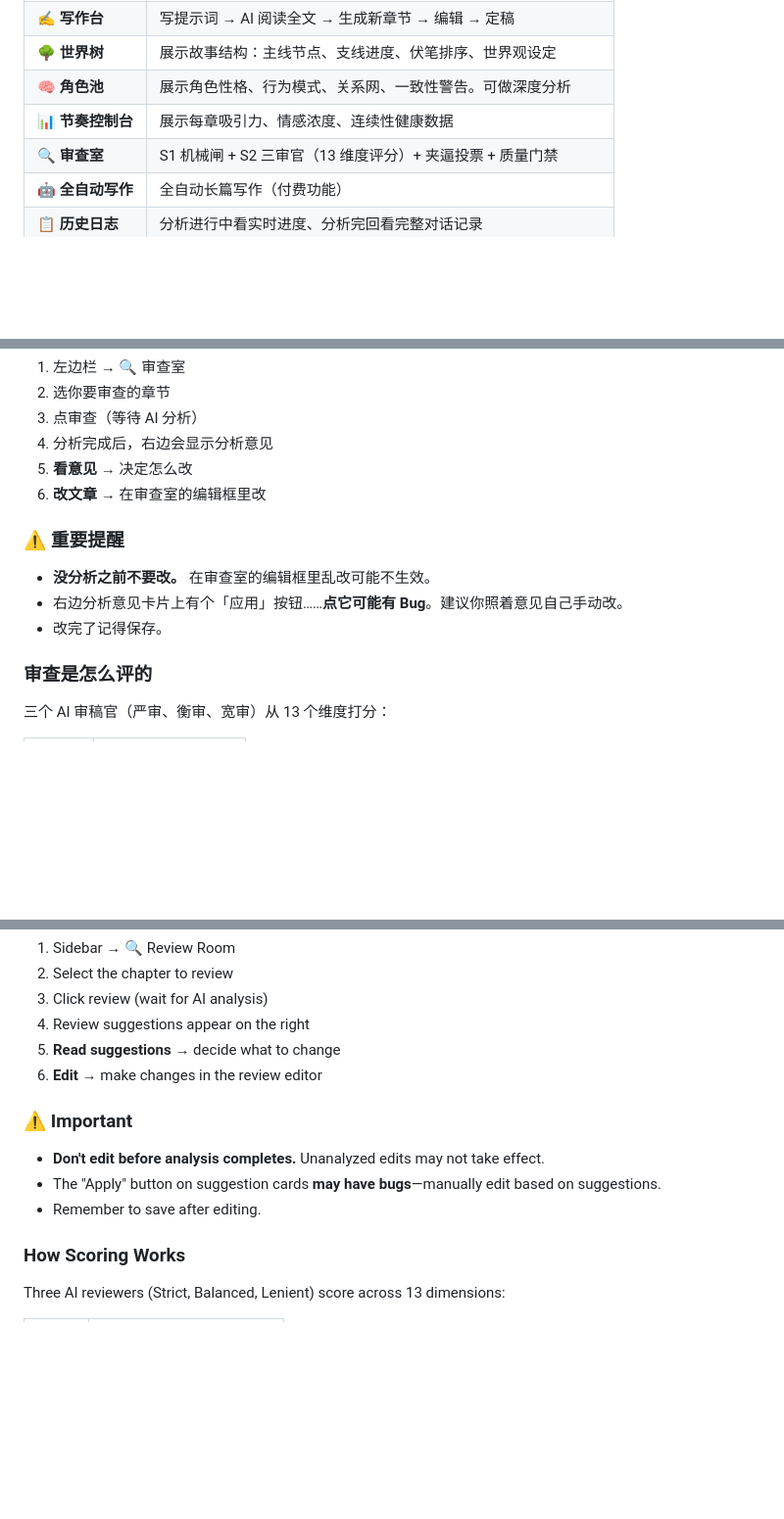
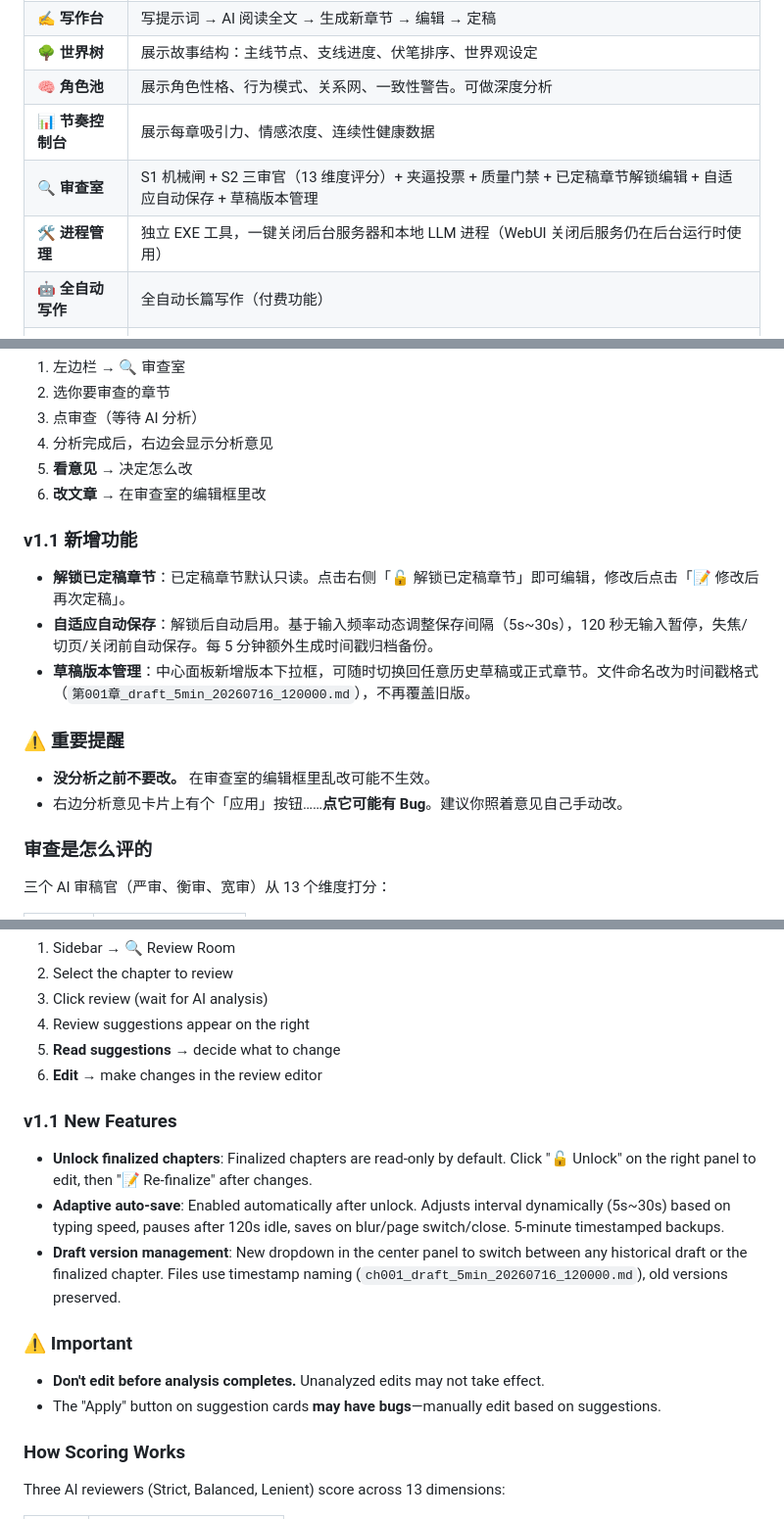
Before and after one commit to Rambolv/Art-Super-Writer, a Markdown page: README.md, 3 parts joined by grey strips. Shown at 98% size. Drawn GitHub-style; blank space fills up the shorter version.

Commit message:
docs: v1.1更新-审查室新功能+进程管理工具说明

```diff
--- a/README.md
+++ b/README.md
@@ -75,7 +75,8 @@
 | 🌳 **世界树** | 展示故事结构：主线节点、支线进度、伏笔排序、世界观设定 |
 | 🧠 **角色池** | 展示角色性格、行为模式、关系网、一致性警告。可做深度分析 |
 | 📊 **节奏控制台** | 展示每章吸引力、情感浓度、连续性健康数据 |
-| 🔍 **审查室** | S1 机械闸 + S2 三审官（13 维度评分）+ 夹逼投票 + 质量门禁 |
+| 🔍 **审查室** | S1 机械闸 + S2 三审官（13 维度评分）+ 夹逼投票 + 质量门禁 + 已定稿章节解锁编辑 + 自适应自动保存 + 草稿版本管理 |
+| 🛠️ **进程管理** | 独立 EXE 工具，一键关闭后台服务器和本地 LLM 进程（WebUI 关闭后服务仍在后台运行时使用） |
 | 🤖 **全自动写作** | 全自动长篇写作（付费功能） |
 | 📋 **历史日志** | 分析进行中看实时进度、分析完回看完整对话记录 |
 | ⚙️ **设置** | 管理 LLM 配置、分角色指定不同 LLM、质量门禁阈值、13 维度权重 |
@@ -252,11 +253,16 @@ AI 生成的内容会显示在 **「📝 生成结果」** 框里。
 5. **看意见** → 决定怎么改
 6. **改文章** → 在审查室的编辑框里改
 
+### v1.1 新增功能
+
+- **解锁已定稿章节**：已定稿章节默认只读。点击右侧「🔓 解锁已定稿章节」即可编辑，修改后点击「📝 修改后再次定稿」。
+- **自适应自动保存**：解锁后自动启用。基于输入频率动态调整保存间隔（5s~30s），120 秒无输入暂停，失焦/切页/关闭前自动保存。每 5 分钟额外生成时间戳归档备份。
+- **草稿版本管理**：中心面板新增版本下拉框，可随时切换回任意历史草稿或正式章节。文件命名改为时间戳格式（`第001章_draft_5min_20260716_120000.md`），不再覆盖旧版。
+
 ### ⚠️ 重要提醒
 
 - **没分析之前不要改。** 在审查室的编辑框里乱改可能不生效。
 - 右边分析意见卡片上有个「应用」按钮……**点它可能有 Bug**。建议你照着意见自己手动改。
-- 改完了记得保存。
 
 ### 审查是怎么评的
 
@@ -679,11 +686,16 @@ Satisfied? Click **"📌 Finalize"** → saves as an official chapter.
 5. **Read suggestions** → decide what to change
 6. **Edit** → make changes in the review editor
 
+### v1.1 New Features
+
+- **Unlock finalized chapters**: Finalized chapters are read-only by default. Click "🔓 Unlock" on the right panel to edit, then "📝 Re-finalize" after changes.
+- **Adaptive auto-save**: Enabled automatically after unlock. Adjusts interval dynamically (5s~30s) based on typing speed, pauses after 120s idle, saves on blur/page switch/close. 5-minute timestamped backups.
+- **Draft version management**: New dropdown in the center panel to switch between any historical draft or the finalized chapter. Files use timestamp naming (`ch001_draft_5min_20260716_120000.md`), old versions preserved.
+
 ### ⚠️ Important
 
 - **Don't edit before analysis completes.** Unanalyzed edits may not take effect.
 - The "Apply" button on suggestion cards **may have bugs**—manually edit based on suggestions.
-- Remember to save after editing.
 
 ### How Scoring Works
 
```
Also changed, not shown: other parts of README.md (+4 -3 lines).
